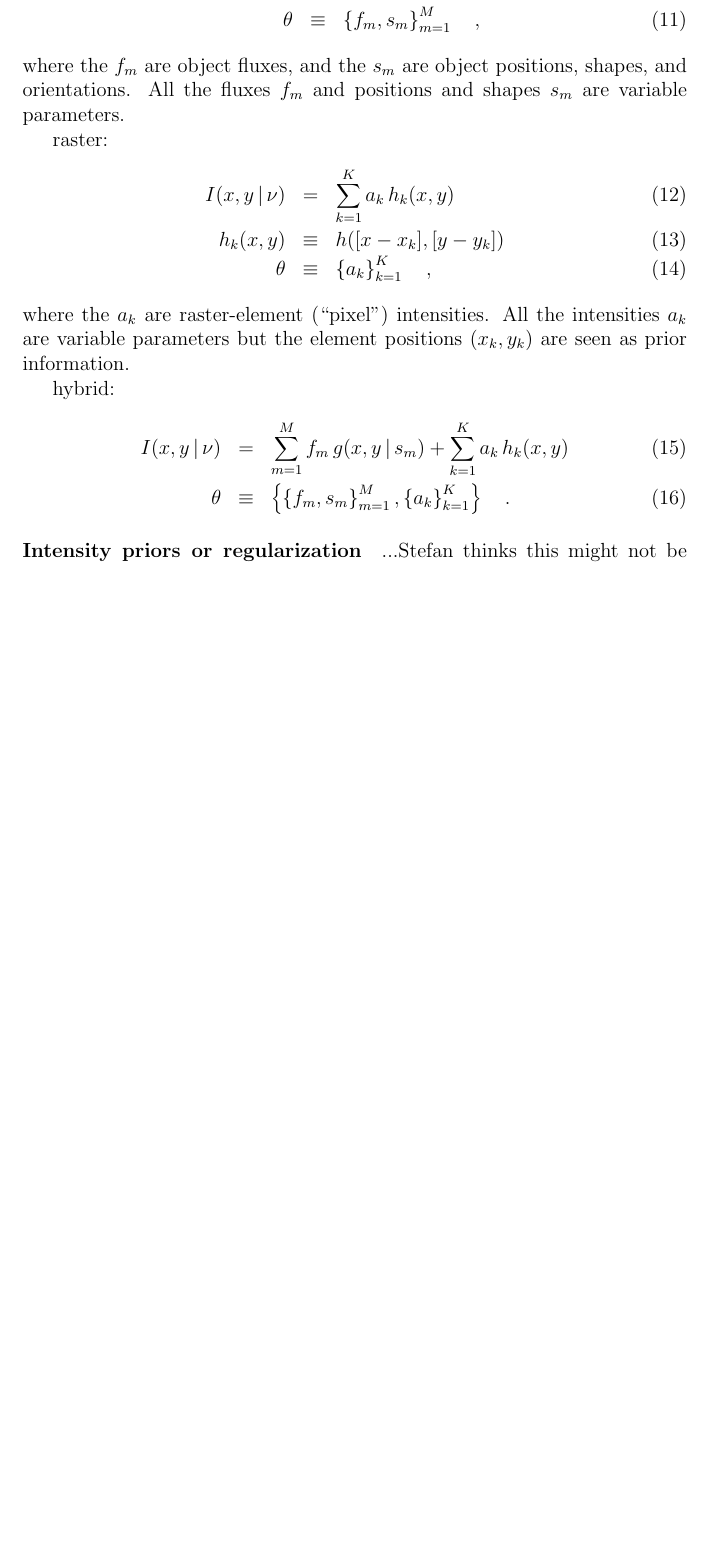
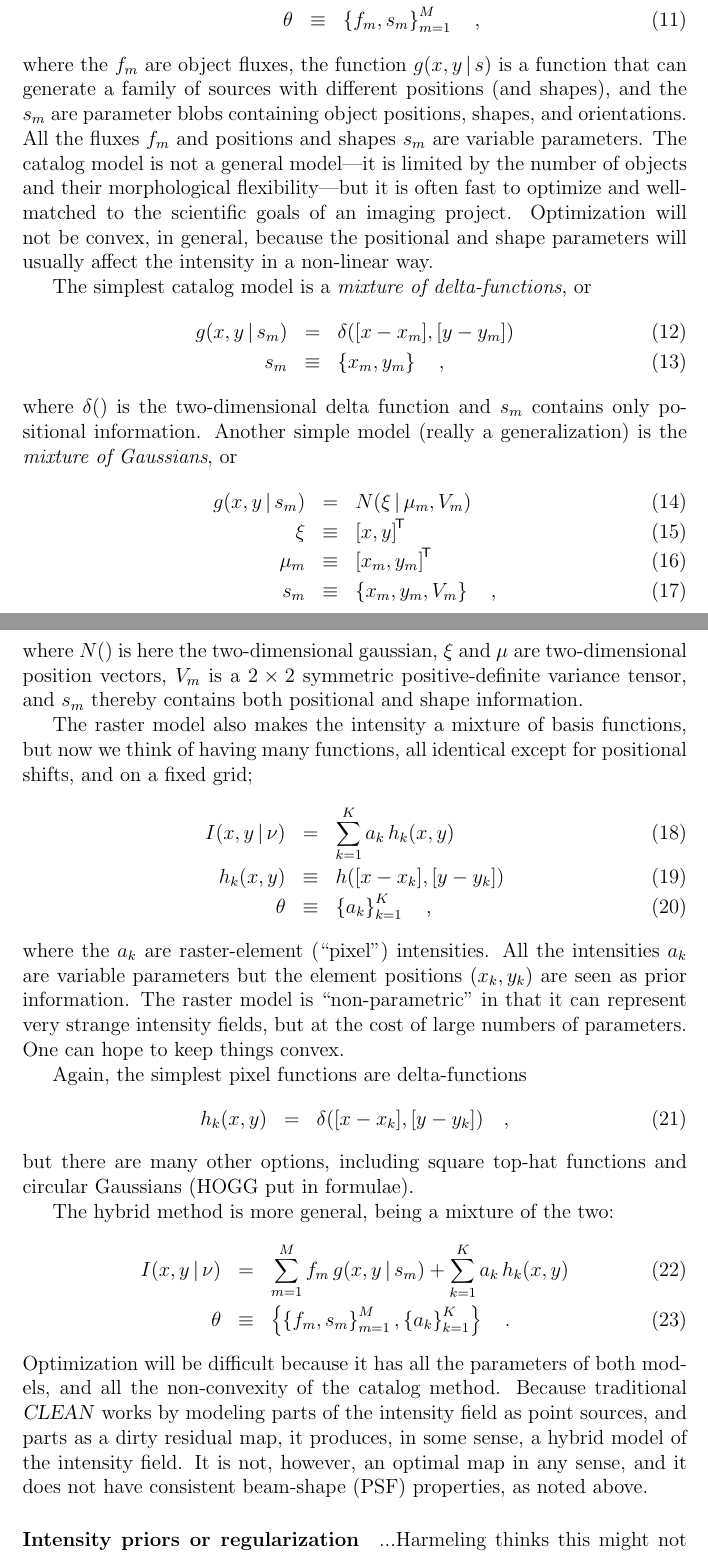
Before and after one commit to davidwhogg/RadioArrayModel, a LaTeX document (documents/naelc.tex): part of page 3 of 3 before the commit and two parts of pages 3 and 4 of 4 after it, the two joined at a grey line, cut so that both start at the same text, the shorter picture padded with empty space. Compiled offline with pdfLaTeX.

Commit message:
more specificity on models; antenna beam patterns

```diff
--- a/documents/naelc.tex
+++ b/documents/naelc.tex
@@ -7,11 +7,14 @@
 \newcommand{\CLEAN}{\project{CLEAN}}
 \newcommand{\NAELC}{\project{NAELC}}
 
+\renewcommand{\exp}[1]{e^{#1}}
 \newcommand{\set}[1]{\left\{{#1}\right\}}
 \newcommand{\given}{\,|\,}
 \newcommand{\expectation}[1]{\tilde{#1}}
 \newcommand{\dd}{\mathrm{d}}
 \newcommand{\normal}{N}
+\newcommand{\Normal}{\normal}
+\newcommand{\transpose}[1]{{#1}^{\!\mathsf{T}}}
 
 \begin{document}
 
@@ -119,18 +127,53 @@ intensity, because the bright sources are ``cleaned'' as point sources
 and the faint sources are left behind in the dirty residual expressed
 as a raster image in the intensity domain.)
 
-catalog:
+The catalog model makes the intensity a mixture of $M$ objects
 \begin{eqnarray}
 I(x,y\given\nu) &=& \sum_{m=1}^M f_m\,g(x,y\given s_m)
 \\
 \theta &\equiv& \set{f_m, s_m}_{m=1}^M
 \quad,
 \end{eqnarray}
-where the $f_m$ are object fluxes, and the $s_m$ are object positions,
-shapes, and orientations.  All the fluxes $f_m$ and positions and
-shapes $s_m$ are variable parameters.
+where the $f_m$ are object fluxes, the function $g(x,y\given s)$ is a
+function that can generate a family of sources with different
+positions (and shapes), and the $s_m$ are parameter blobs containing
+object positions, shapes, and orientations.  All the fluxes $f_m$ and
+positions and shapes $s_m$ are variable parameters.  The catalog model
+is not a general model---it is limited by the number of objects and
+their morphological flexibility---but it is often fast to optimize and
+well-matched to the scientific goals of an imaging project.
+Optimization will not be convex, in general, because the positional
+and shape parameters will usually affect the intensity in a non-linear
+way.
 
-raster:
+The simplest catalog model is a \emph{mixture of delta-functions}, or
+\begin{eqnarray}
+g(x,y\given s_m) &=& \delta([x-x_m], [y-y_m])
+\\
+s_m &\equiv& \set{x_m, y_m}
+\quad,
+\end{eqnarray}
+where $\delta()$ is the two-dimensional delta function and $s_m$
+contains only positional information.  Another simple model (really a
+generalization) is the \emph{mixture of Gaussians}, or
+\begin{eqnarray}
+g(x,y\given s_m) &=& \normal(\xi\given\mu_m,V_m)
+\\
+\xi &\equiv& \transpose{[x, y]}
+\\
+\mu_m &\equiv& \transpose{[x_m, y_m]}
+\\
+s_m &\equiv& \set{x_m, y_m, V_m}
+\quad,
+\end{eqnarray}
+where $\normal()$ is here the two-dimensional gaussian, $\xi$ and
+$\mu$ are two-dimensional position vectors, $V_m$ is a $2\times 2$
+symmetric positive-definite variance tensor, and $s_m$ thereby
+contains both positional and shape information.
+
+The raster model also makes the intensity a mixture of basis
+functions, but now we think of having many functions, all identical
+except for positional shifts, and on a fixed grid;
 \begin{eqnarray}
 I(x,y\given\nu) &=& \sum_{k=1}^K a_k\,h_k(x, y)
 \\
@@ -141,9 +184,20 @@ h_k(x, y) &\equiv& h([x-x_k], [y-y_k])
 \end{eqnarray}
 where the $a_k$ are raster-element (``pixel'') intensities.  All the
 intensities $a_k$ are variable parameters but the element positions
-$(x_k, y_k)$ are seen as prior information.
+$(x_k, y_k)$ are seen as prior information.  The raster model is
+``non-parametric'' in that it can represent very strange intensity
+fields, but at the cost of large numbers of parameters.  One can hope
+to keep things convex.
 
-hybrid:
+Again, the simplest pixel functions are delta-functions
+\begin{eqnarray}
+h_k(x,y) &=& \delta([x-x_k], [y-y_k])
+\quad,
+\end{eqnarray}
+but there are many other options, including square top-hat functions
+and circular Gaussians (HOGG put in formulae).
+
+The hybrid method is more general, being a mixture of the two:
 \begin{eqnarray}
 I(x,y\given\nu) &=& \sum_{m=1}^M f_m\,g(x,y\given s_m)
                   + \sum_{k=1}^K a_k\,h_k(x, y)
@@ -151,10 +205,17 @@ I(x,y\given\nu) &=& \sum_{m=1}^M f_m\,g(x,y\given s_m)
 \theta &\equiv& \set{\set{f_m, s_m}_{m=1}^M, \set{a_k}_{k=1}^K}
 \quad.
 \end{eqnarray}
+Optimization will be difficult because it has all the parameters of
+both models, and all the non-convexity of the catalog method.  Because
+traditional \CLEAN\ works by modeling parts of the intensity field as
+point sources, and parts as a dirty residual map, it produces, in some
+sense, a hybrid model of the intensity field.  It is not, however, an
+optimal map in any sense, and it does not have consistent beam-shape
+(PSF) properties, as noted above.
 
 \paragraph{Intensity priors or regularization}
 
-...Stefan thinks this might not be necessary.  Fergus and Schuler
+...Harmeling thinks this might not be necessary.  Fergus and Schuler
 think this is absolutely necessary...
 
 \end{document}
```
Also changed, not shown: documents/naelc.tex (23 more changed lines).
